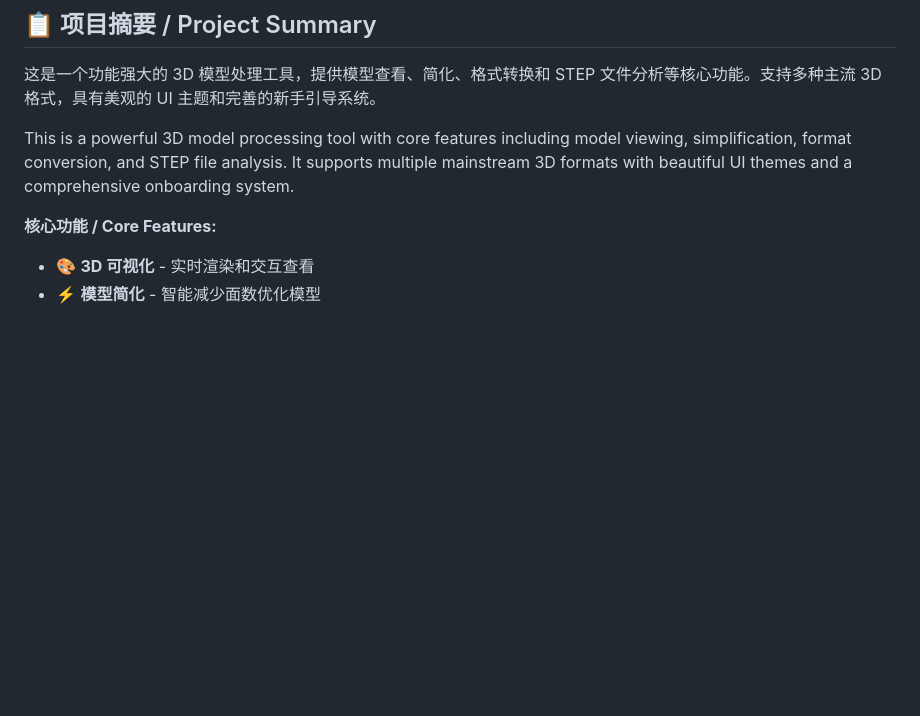
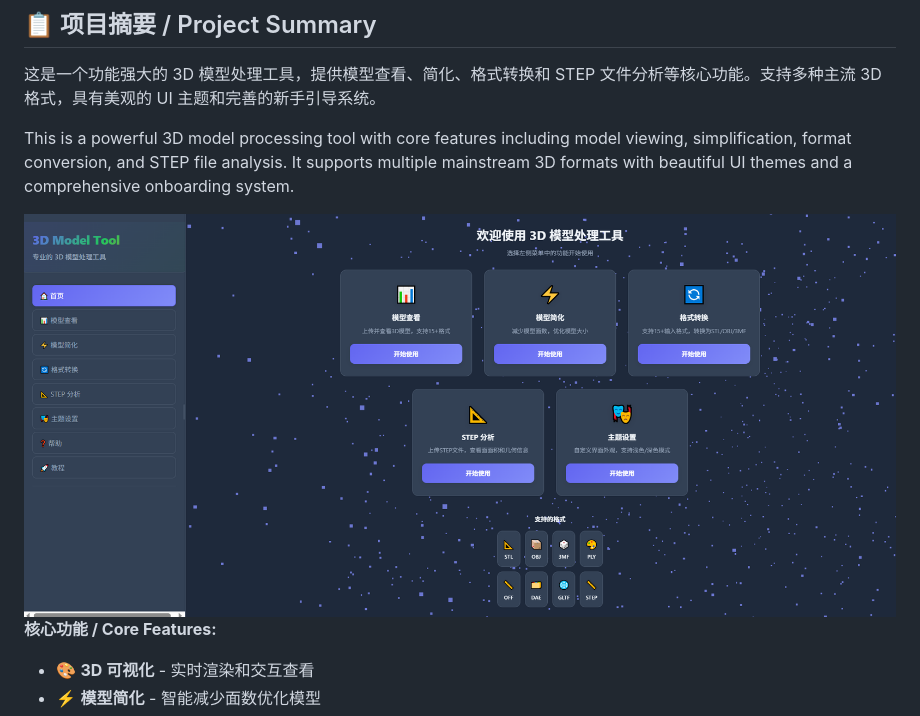
Before and after one commit to BrepMaster/3D-Model-Processing-Tool, a Markdown page: README.md, the part around the change. GitHub-like rendering; blank space fills up the shorter version.

```diff
--- a/README.md
+++ b/README.md
@@ -10,6 +10,8 @@ A Flask + Three.js based 3D model processing web application.
 
 This is a powerful 3D model processing tool with core features including model viewing, simplification, format conversion, and STEP file analysis. It supports multiple mainstream 3D formats with beautiful UI themes and a comprehensive onboarding system.
 
+
+![image1](https://github.com/BrepMaster/3D-Model-Processing-Tool/raw/main/1.png)
 **核心功能 / Core Features:**
 - 🎨 **3D 可视化** - 实时渲染和交互查看
 - ⚡ **模型简化** - 智能减少面数优化模型
```
